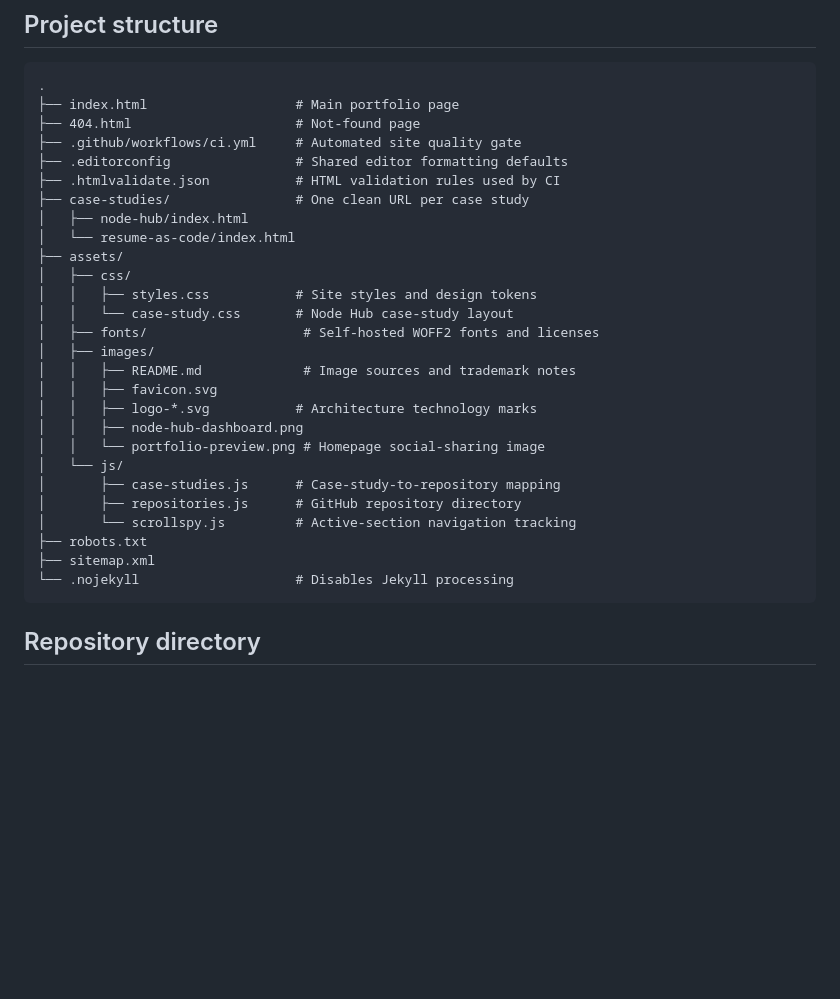
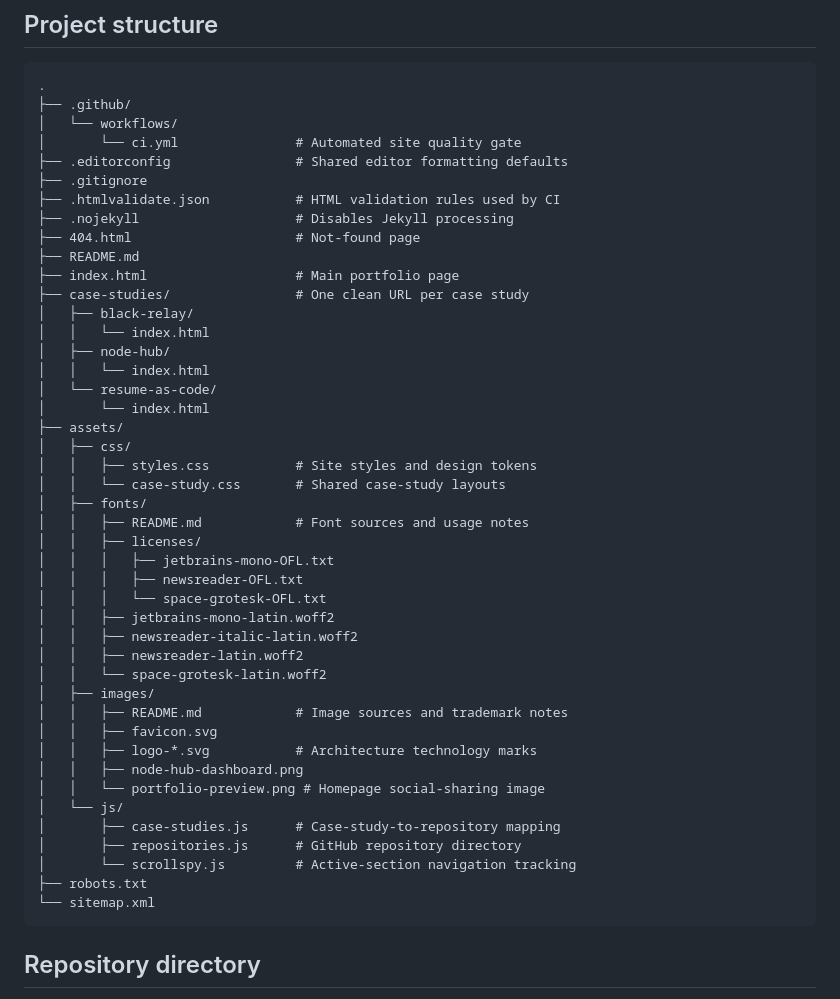
Before and after one commit to jdencker/jdencker.github.io, a Markdown page: README.md, the part around one of its changes. Rendered like a GitHub page; blank space fills up the shorter version.

Commit message:
chore: update README

````diff
--- a/README.md
+++ b/README.md
@@ -28,21 +28,39 @@ The Node Hub and résumé artifacts do not belong in this repository. The portfo
 
 ```text
 .
+├── .github/
+│   └── workflows/
+│       └── ci.yml               # Automated site quality gate
+├── .editorconfig                # Shared editor formatting defaults
+├── .gitignore
+├── .htmlvalidate.json           # HTML validation rules used by CI
+├── .nojekyll                    # Disables Jekyll processing
+├── 404.html                     # Not-found page
+├── README.md
 ├── index.html                   # Main portfolio page
-├── 404.html                     # Not-found page
-├── .github/workflows/ci.yml     # Automated site quality gate
-├── .editorconfig                # Shared editor formatting defaults
-├── .htmlvalidate.json           # HTML validation rules used by CI
 ├── case-studies/                # One clean URL per case study
-│   ├── node-hub/index.html
-│   └── resume-as-code/index.html
+│   ├── black-relay/
+│   │   └── index.html
+│   ├── node-hub/
+│   │   └── index.html
+│   └── resume-as-code/
+│       └── index.html
 ├── assets/
 │   ├── css/
 │   │   ├── styles.css           # Site styles and design tokens
-│   │   └── case-study.css       # Node Hub case-study layout
-│   ├── fonts/                    # Self-hosted WOFF2 fonts and licenses
+│   │   └── case-study.css       # Shared case-study layouts
+│   ├── fonts/
+│   │   ├── README.md            # Font sources and usage notes
+│   │   ├── licenses/
+│   │   │   ├── jetbrains-mono-OFL.txt
+│   │   │   ├── newsreader-OFL.txt
+│   │   │   └── space-grotesk-OFL.txt
+│   │   ├── jetbrains-mono-latin.woff2
+│   │   ├── newsreader-italic-latin.woff2
+│   │   ├── newsreader-latin.woff2
+│   │   └── space-grotesk-latin.woff2
 │   ├── images/
-│   │   ├── README.md             # Image sources and trademark notes
+│   │   ├── README.md            # Image sources and trademark notes
 │   │   ├── favicon.svg
 │   │   ├── logo-*.svg           # Architecture technology marks
 │   │   ├── node-hub-dashboard.png
@@ -52,8 +70,7 @@ The Node Hub and résumé artifacts do not belong in this repository. The portfo
 │       ├── repositories.js      # GitHub repository directory
 │       └── scrollspy.js         # Active-section navigation tracking
 ├── robots.txt
-├── sitemap.xml
-└── .nojekyll                    # Disables Jekyll processing
+└── sitemap.xml
 ```
 
 ## Repository directory
````
Also changed, not shown: other parts of README.md (+21 -0 lines).
